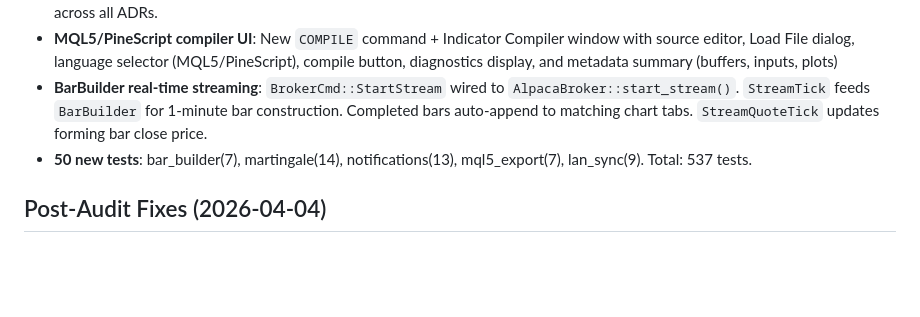
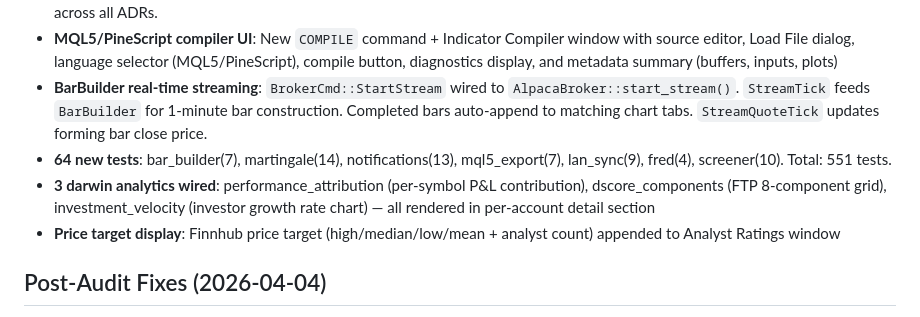
Before and after one commit to TyphooN-/TyphooN-Terminal, a Markdown page: docs/adr/067-feature-completeness-audit.md, the part around the change. Drawn GitHub-style; blank space fills up the shorter version.

Commit message:
Update ADR test counts to 551 (82 compiler + 383 engine + 86 native). Note darwin analytics + price target wiring.

```diff
--- a/docs/adr/067-feature-completeness-audit.md
+++ b/docs/adr/067-feature-completeness-audit.md
@@ -42,7 +42,9 @@
 - **ADR status fixes**: 4 ADRs promoted from "Accepted" to "Implemented" (053, 054, 055, 056). Drawing count corrected 73→70 across all ADRs.
 - **MQL5/PineScript compiler UI**: New `COMPILE` command + Indicator Compiler window with source editor, Load File dialog, language selector (MQL5/PineScript), compile button, diagnostics display, and metadata summary (buffers, inputs, plots)
 - **BarBuilder real-time streaming**: `BrokerCmd::StartStream` wired to `AlpacaBroker::start_stream()`. `StreamTick` feeds `BarBuilder` for 1-minute bar construction. Completed bars auto-append to matching chart tabs. `StreamQuoteTick` updates forming bar close price.
-- **50 new tests**: bar_builder(7), martingale(14), notifications(13), mql5_export(7), lan_sync(9). Total: 537 tests.
+- **64 new tests**: bar_builder(7), martingale(14), notifications(13), mql5_export(7), lan_sync(9), fred(4), screener(10). Total: 551 tests.
+- **3 darwin analytics wired**: performance_attribution (per-symbol P&L contribution), dscore_components (FTP 8-component grid), investment_velocity (investor growth rate chart) — all rendered in per-account detail section
+- **Price target display**: Finnhub price target (high/median/low/mean + analyst count) appended to Analyst Ratings window
 
 ## Post-Audit Fixes (2026-04-04)
 - **Replay mode**: `ChartState.replay_bar_cap` now actually caps visible_range so bars after replay_bar_idx are hidden
```
Also changed, not shown: docs/adr/061-gpu-cpu-indicator-audit.md (+1 -1 lines), docs/adr/064-performance-security-audit.md (+2 -2 lines).
